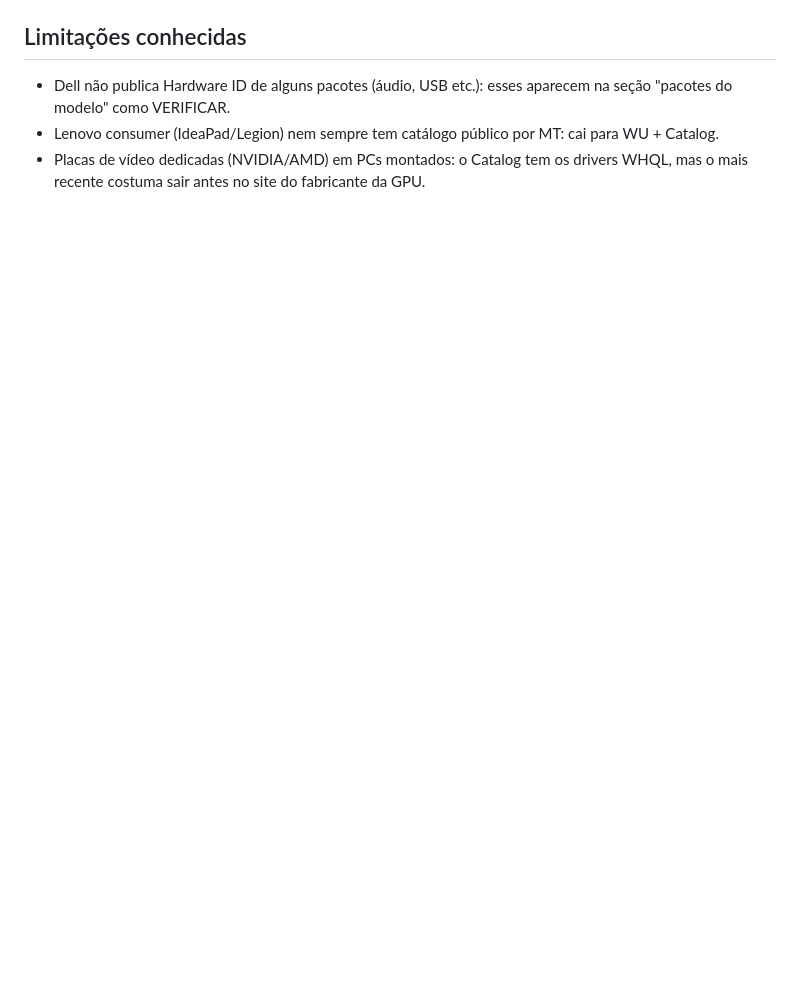
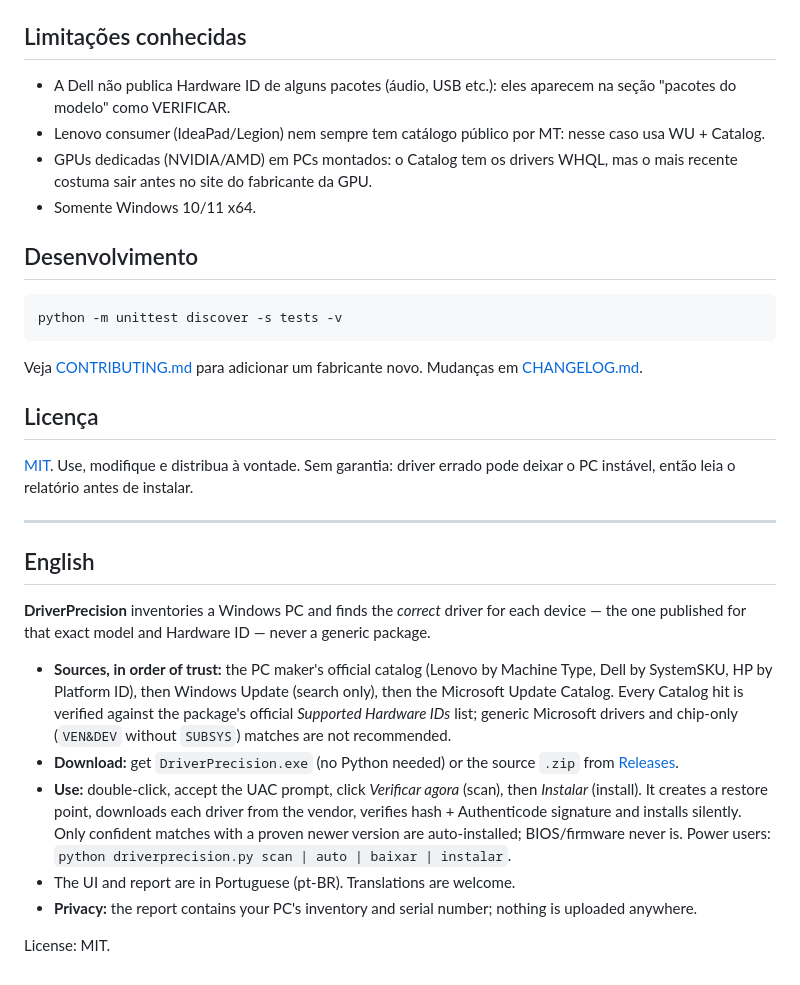
Before and after one commit to joao-eder/driverprecision, a Markdown page: README.md, the part around one of its changes. GitHub-like rendering; blank space fills up the shorter version.

````diff
--- a/README.md
+++ b/README.md
@@ -58,6 +95,32 @@ Se o fabricante do PC tiver driver e houver outro mais novo fora dele (ex.: dire
 
 ## Limitações conhecidas
 
-- Dell não publica Hardware ID de alguns pacotes (áudio, USB etc.): esses aparecem na seção "pacotes do modelo" como VERIFICAR.
-- Lenovo consumer (IdeaPad/Legion) nem sempre tem catálogo público por MT: cai para WU + Catalog.
-- Placas de vídeo dedicadas (NVIDIA/AMD) em PCs montados: o Catalog tem os drivers WHQL, mas o mais recente costuma sair antes no site do fabricante da GPU.
+- A Dell não publica Hardware ID de alguns pacotes (áudio, USB etc.): eles aparecem na seção "pacotes do modelo" como VERIFICAR.
+- Lenovo consumer (IdeaPad/Legion) nem sempre tem catálogo público por MT: nesse caso usa WU + Catalog.
+- GPUs dedicadas (NVIDIA/AMD) em PCs montados: o Catalog tem os drivers WHQL, mas o mais recente costuma sair antes no site do fabricante da GPU.
+- Somente Windows 10/11 x64.
+
+## Desenvolvimento
+
+```
+python -m unittest discover -s tests -v
+```
+Veja [CONTRIBUTING.md](CONTRIBUTING.md) para adicionar um fabricante novo. Mudanças em [CHANGELOG.md](CHANGELOG.md).
+
+## Licença
+
+[MIT](LICENSE). Use, modifique e distribua à vontade. Sem garantia: driver errado pode deixar o PC instável, então leia o relatório antes de instalar.
+
+---
+
+## English
+
+**DriverPrecision** inventories a Windows PC and finds the *correct* driver for each device — the one published for that exact model and Hardware ID — never a generic package.
+
+- **Sources, in order of trust:** the PC maker's official catalog (Lenovo by Machine Type, Dell by SystemSKU, HP by Platform ID), then Windows Update (search only), then the Microsoft Update Catalog. Every Catalog hit is verified against the package's official *Supported Hardware IDs* list; generic Microsoft drivers and chip-only (`VEN&DEV` without `SUBSYS`) matches are not recommended.
+- **Download:** get `DriverPrecision.exe` (no Python needed) or the source `.zip` from [Releases](https://github.com/joao-eder/driverprecision/releases/latest).
+- **Use:** double-click, accept the UAC prompt, click *Verificar agora* (scan), then *Instalar* (install). It creates a restore point, downloads each driver from the vendor, verifies hash + Authenticode signature and installs silently. Only confident matches with a proven newer version are auto-installed; BIOS/firmware never is. Power users: `python driverprecision.py scan | auto | baixar | instalar`.
+- The UI and report are in Portuguese (pt-BR). Translations are welcome.
+- **Privacy:** the report contains your PC's inventory and serial number; nothing is uploaded anywhere.
+
+License: MIT.
````
Also changed, not shown: other parts of README.md (+59 -22 lines), .github/pull_request_template.md (added, +8 -0 lines), CHANGELOG.md (added, +21 -0 lines), CONTRIBUTING.md (added, +44 -0 lines), SECURITY.md (added, +17 -0 lines), docs/janela.png (added), 10 other files.
